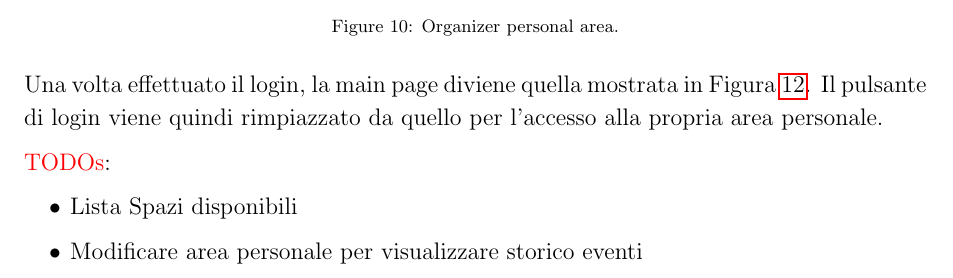
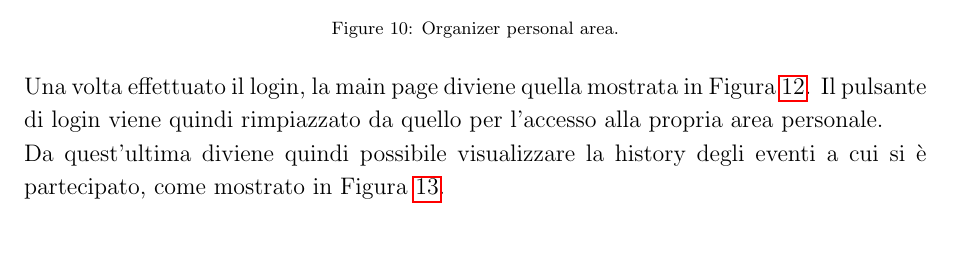
Before and after one commit to rtogni00/IS_Progetto, a LaTeX document (D1/main.tex): part of page 11 of 12 before the commit and part of page 11 of 13 after it, cut so that both start at the same text, the shorter picture padded with empty space. Compiled offline with pdfLaTeX.

Commit message:
edited D1, added userEventHistory

```diff
--- a/D1/main.tex
+++ b/D1/main.tex
@@ -227,7 +227,8 @@ Una volta effettuato il login si raggiunge la propria area personale. Questa dif
 	\label{fig:ownerPersonalArea}
 \end{figure}
 
-Una volta effettuato il login, la main page diviene quella mostrata in Figura \ref{fig:seeAvailableLocations}. Il pulsante di login viene quindi rimpiazzato da quello per l'accesso alla propria area personale.
+Una volta effettuato il login, la main page diviene quella mostrata in Figura \ref{fig:seeAvailableLocations}. Il pulsante di login viene quindi rimpiazzato da quello per l'accesso alla propria area personale.\\
+Da quest'ultima diviene quindi possibile visualizzare la history degli eventi a cui si è partecipato, come mostrato in Figura \ref{fig:userEventHistory}.
 
 \begin{figure}[!htb]
 	\centering
@@ -239,8 +246,5 @@ Una volta effettuato il login, la main page diviene quella mostrata in Figura \r
 
-\textcolor{red}{TODOs}:
-\begin{itemize}
-	\item Lista Spazi disponibili
-	\item Modificare area personale per visualizzare storico eventi
-\end{itemize}
+
+
 
 \end{document}
```
Also changed, not shown: D1/images/UserEventHistory.pdf (added), D1/images/UserPersonalArea.pdf, D1/main.tex (6 more changed lines), 2 other files.
